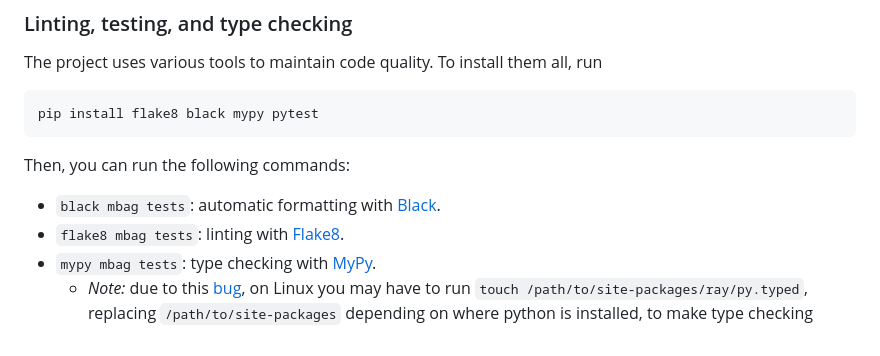
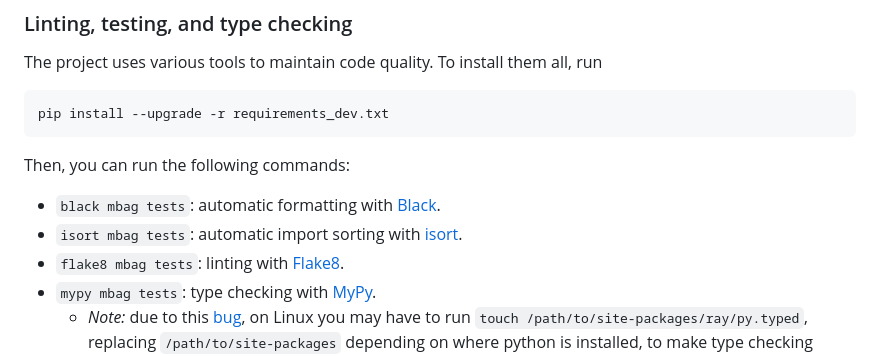
Before and after one commit to gensyn-ai/minecraft-building-assistance-game, a Markdown page: README.md, the part around the change. GitHub-like rendering.

Commit message:
Add isort to README

```diff
--- a/README.md
+++ b/README.md
@@ -20,10 +20,11 @@ to install all other dependencies.
 
 The project uses various tools to maintain code quality. To install them all, run
 
-    pip install flake8 black mypy pytest
+    pip install --upgrade -r requirements_dev.txt
 
 Then, you can run the following commands:
  * `black mbag tests`: automatic formatting with [Black](https://black.readthedocs.io/en/stable/).
+ * `isort mbag tests`: automatic import sorting with [isort](https://pycqa.github.io/isort/index.html).
  * `flake8 mbag tests`: linting with [Flake8](https://flake8.pycqa.org/en/latest/).
  * `mypy mbag tests`: type checking with [MyPy](http://mypy-lang.org/).
     * *Note:* due to this [bug](https://github.com/ray-project/ray/issues/14431), on Linux you may have to run `touch /path/to/site-packages/ray/py.typed`, replacing `/path/to/site-packages` depending on where python is installed, to make type checking work.
```
